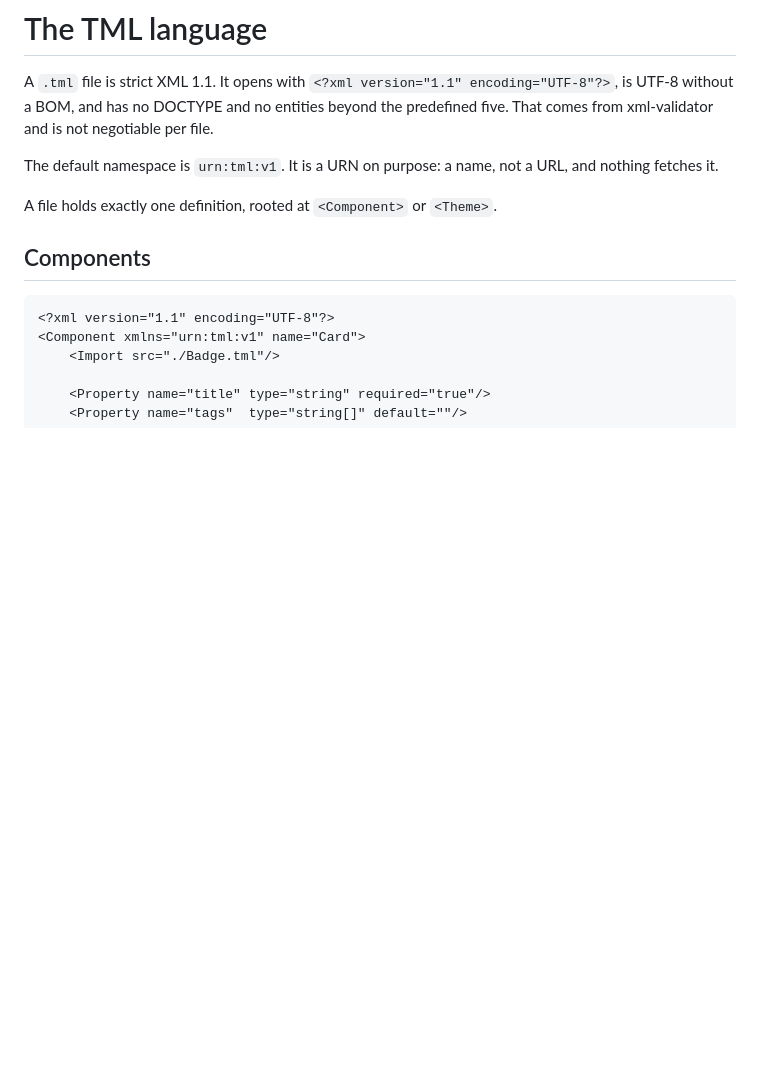
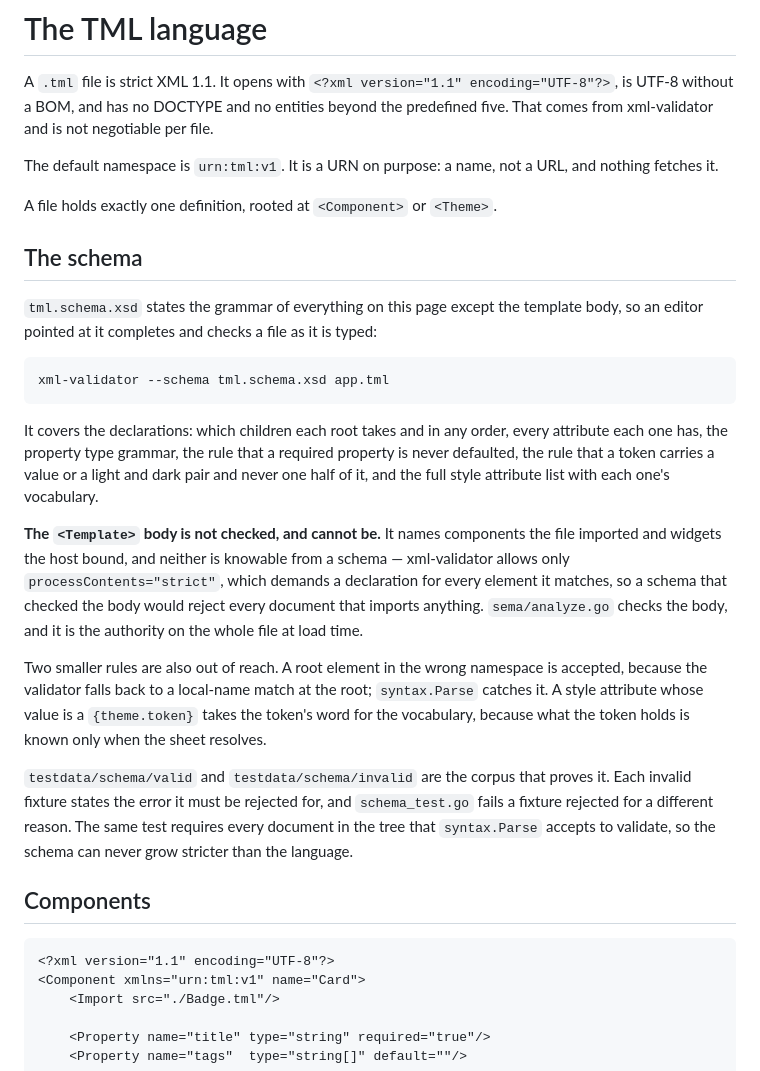
Before and after one commit to wow-look-at-my/tml, a Markdown page: docs/language.md, the part around the change. Rendered like a GitHub page; blank space fills up the shorter version.

Commit message:
Add tml.schema.xsd for a file's declarations, with a fixture corpus and a gate
The schema states the grammar of everything a .tml file declares before it says
what to draw: the two roots, their children in any order, each attribute, the
property type grammar, required-xor-default, a token's value-or-pair, and the
style attribute list. An editor pointed at it now completes and checks a file as
it is typed.

The <Template> body stays open. It names components the file imported and
widgets the host bound, and xml-validator allows only processContents=strict,
which demands a declaration for every element a wildcard matches -- so a schema
that checked the body would reject every document that imports anything.

schema_test.go is the gate. It requires every document in the tree that
syntax.Parse accepts to validate, which keeps the schema from ever growing
stricter than the language, and it requires each invalid fixture to be rejected
for the reason that fixture states, so the wrong rule firing is a failure rather
than a pass.

Co-Authored-By: Claude Opus 5 <noreply@anthropic.com>
Claude-Session: https://claude.ai/code/session_01GXwGwaxdTKi6YYzqaCHJik

````diff
--- a/docs/language.md
+++ b/docs/language.md
@@ -6,6 +6,33 @@ DOCTYPE and no entities beyond the predefined five. That comes from xml-validato
 The default namespace is `urn:tml:v1`. It is a URN on purpose: a name, not a URL, and nothing fetches it.
 
 A file holds exactly one definition, rooted at `<Component>` or `<Theme>`.
+
+## The schema
+
+`tml.schema.xsd` states the grammar of everything on this page except the template body, so an editor pointed at it
+completes and checks a file as it is typed:
+
+```bash
+xml-validator --schema tml.schema.xsd app.tml
+```
+
+It covers the declarations: which children each root takes and in any order, every attribute each one has, the property
+type grammar, the rule that a required property is never defaulted, the rule that a token carries a value or a light and
+dark pair and never one half of it, and the full style attribute list with each one's vocabulary.
+
+**The `<Template>` body is not checked, and cannot be.** It names components the file imported and widgets the host
+bound, and neither is knowable from a schema — xml-validator allows only `processContents="strict"`, which demands a
+declaration for every element it matches, so a schema that checked the body would reject every document that imports
+anything. `sema/analyze.go` checks the body, and it is the authority on the whole file at load time.
+
+Two smaller rules are also out of reach. A root element in the wrong namespace is accepted, because the validator falls
+back to a local-name match at the root; `syntax.Parse` catches it. A style attribute whose value is a `{theme.token}`
+takes the token's word for the vocabulary, because what the token holds is known only when the sheet resolves.
+
+`testdata/schema/valid` and `testdata/schema/invalid` are the corpus that proves it. Each invalid fixture states the
+error it must be rejected for, and `schema_test.go` fails a fixture rejected for a different reason. The same test
+requires every document in the tree that `syntax.Parse` accepts to validate, so the schema can never grow stricter than
+the language.
 
 ## Components
 
````
Also changed, not shown: CLAUDE.md (+8 -2 lines).
